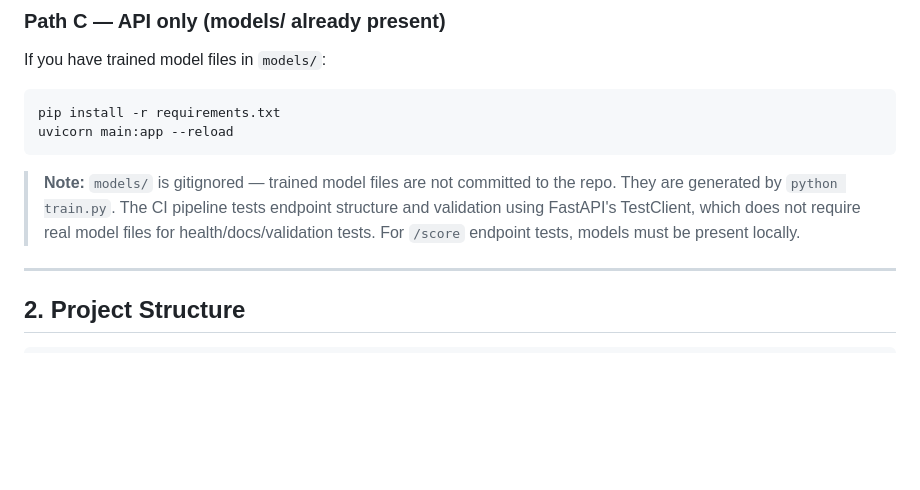
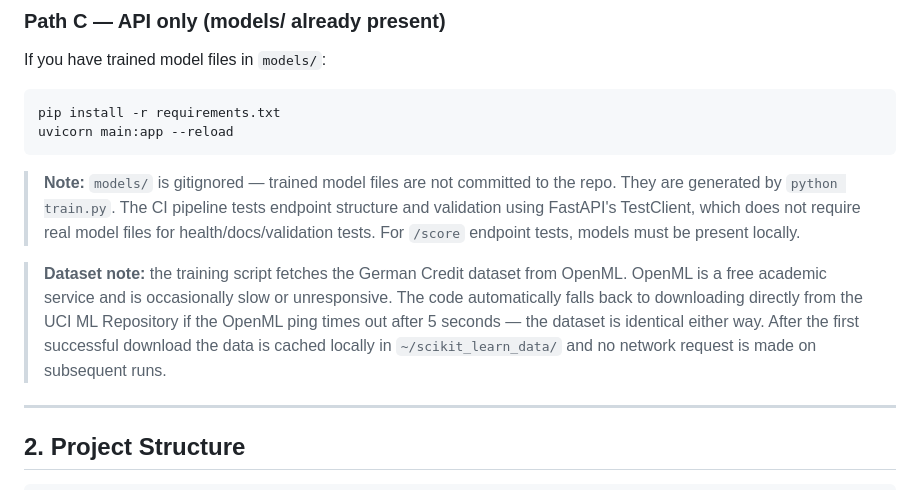
Before and after one commit to xavier-oc-programming/credit-risk-scorer, a Markdown page: README.md, the part around the change. Rendered like a GitHub page; blank space fills up the shorter version.

Commit message:
Note OpenML fallback behaviour in README

````diff
--- a/README.md
+++ b/README.md
@@ -66,6 +66,8 @@ uvicorn main:app --reload
 ```
 
 > **Note:** `models/` is gitignored — trained model files are not committed to the repo. They are generated by `python train.py`. The CI pipeline tests endpoint structure and validation using FastAPI's TestClient, which does not require real model files for health/docs/validation tests. For `/score` endpoint tests, models must be present locally.
+
+> **Dataset note:** the training script fetches the German Credit dataset from OpenML. OpenML is a free academic service and is occasionally slow or unresponsive. The code automatically falls back to downloading directly from the UCI ML Repository if the OpenML ping times out after 5 seconds — the dataset is identical either way. After the first successful download the data is cached locally in `~/scikit_learn_data/` and no network request is made on subsequent runs.
 
 ---
 
````
